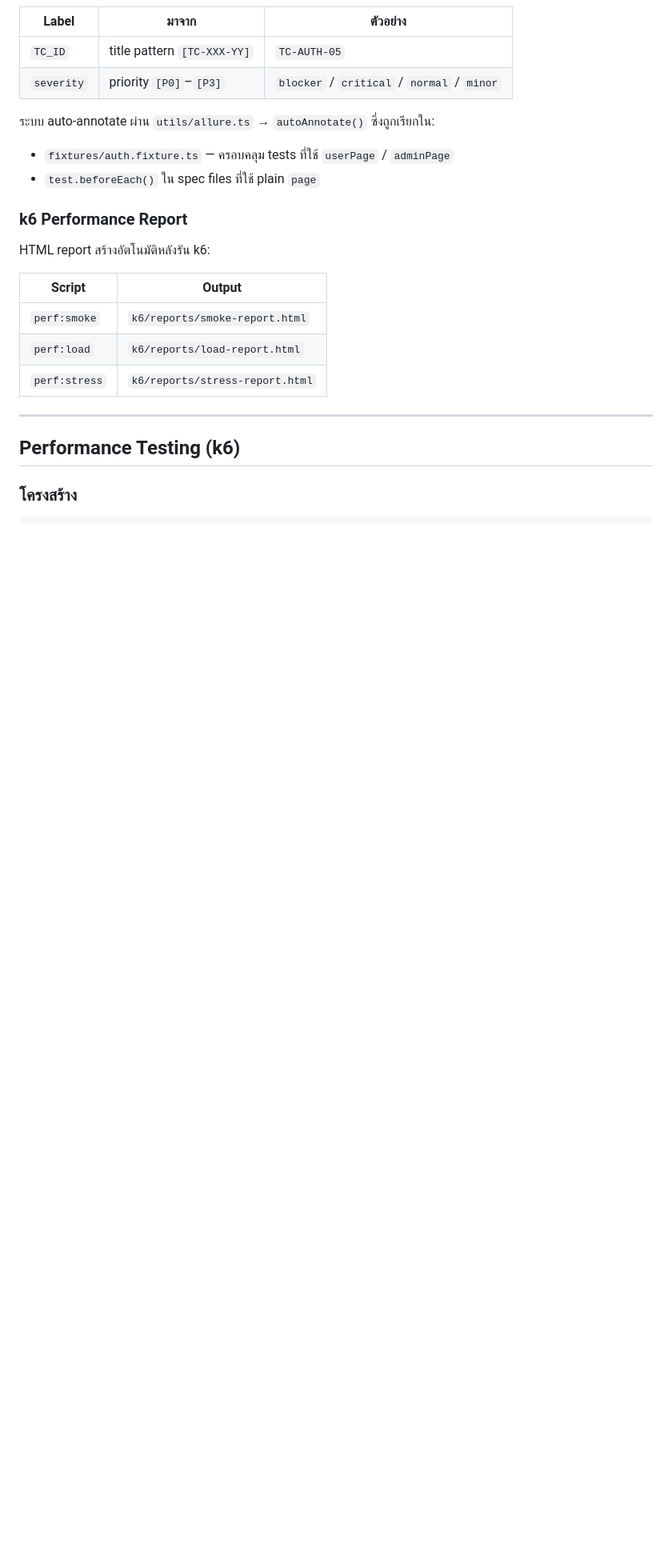
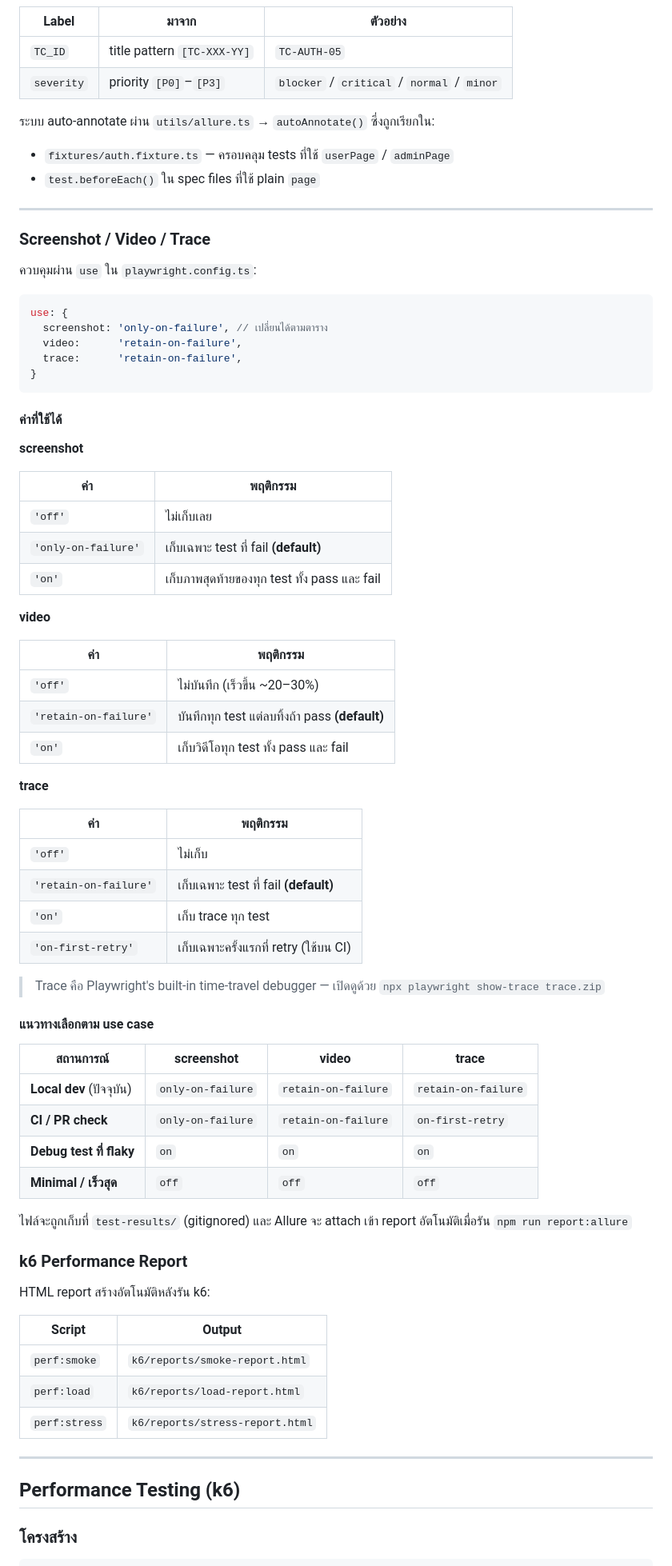
Before and after one commit to mongoemon/testweb-e2e, a Markdown page: README.md, the part around the change. Shown at 80% size. Drawn GitHub-style; blank space fills up the shorter version.

Commit message:
docs: add screenshot/video/trace configuration guide to README
Co-Authored-By: Claude Sonnet 4.6 <noreply@anthropic.com>

````diff
--- a/README.md
+++ b/README.md
@@ -355,6 +355,60 @@ npm run report:allure:serve
 - `fixtures/auth.fixture.ts` — ครอบคลุม tests ที่ใช้ `userPage` / `adminPage`
 - `test.beforeEach()` ใน spec files ที่ใช้ plain `page`
 
+---
+
+### Screenshot / Video / Trace
+
+ควบคุมผ่าน `use` ใน `playwright.config.ts`:
+
+```ts
+use: {
+  screenshot: 'only-on-failure', // เปลี่ยนได้ตามตาราง
+  video:      'retain-on-failure',
+  trace:      'retain-on-failure',
+}
+```
+
+#### ค่าที่ใช้ได้
+
+**screenshot**
+
+| ค่า | พฤติกรรม |
+|-----|----------|
+| `'off'` | ไม่เก็บเลย |
+| `'only-on-failure'` | เก็บเฉพาะ test ที่ fail **(default)** |
+| `'on'` | เก็บภาพสุดท้ายของทุก test ทั้ง pass และ fail |
+
+**video**
+
+| ค่า | พฤติกรรม |
+|-----|----------|
+| `'off'` | ไม่บันทึก (เร็วขึ้น ~20–30%) |
+| `'retain-on-failure'` | บันทึกทุก test แต่ลบทิ้งถ้า pass **(default)** |
+| `'on'` | เก็บวิดีโอทุก test ทั้ง pass และ fail |
+
+**trace**
+
+| ค่า | พฤติกรรม |
+|-----|----------|
+| `'off'` | ไม่เก็บ |
+| `'retain-on-failure'` | เก็บเฉพาะ test ที่ fail **(default)** |
+| `'on'` | เก็บ trace ทุก test |
+| `'on-first-retry'` | เก็บเฉพาะครั้งแรกที่ retry (ใช้บน CI) |
+
+> Trace คือ Playwright's built-in time-travel debugger — เปิดดูด้วย `npx playwright show-trace trace.zip`
+
+#### แนวทางเลือกตาม use case
+
+| สถานการณ์ | screenshot | video | trace |
+|-----------|-----------|-------|-------|
+| **Local dev** (ปัจจุบัน) | `only-on-failure` | `retain-on-failure` | `retain-on-failure` |
+| **CI / PR check** | `only-on-failure` | `retain-on-failure` | `on-first-retry` |
+| **Debug test ที่ flaky** | `on` | `on` | `on` |
+| **Minimal / เร็วสุด** | `off` | `off` | `off` |
+
+ไฟล์จะถูกเก็บที่ `test-results/` (gitignored) และ Allure จะ attach เข้า report อัตโนมัติเมื่อรัน `npm run report:allure`
+
 ### k6 Performance Report
 
 HTML report สร้างอัตโนมัติหลังรัน k6:
````
